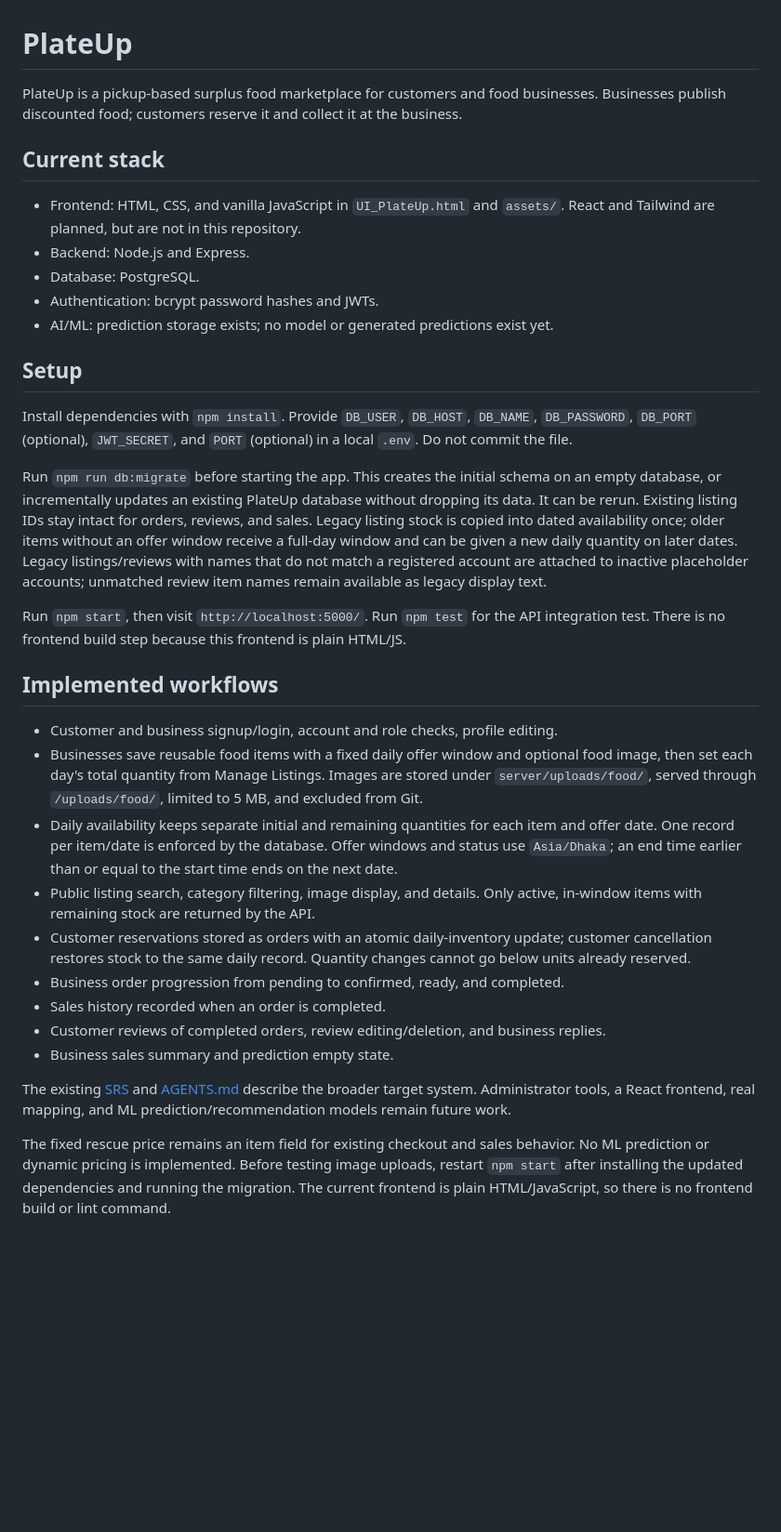
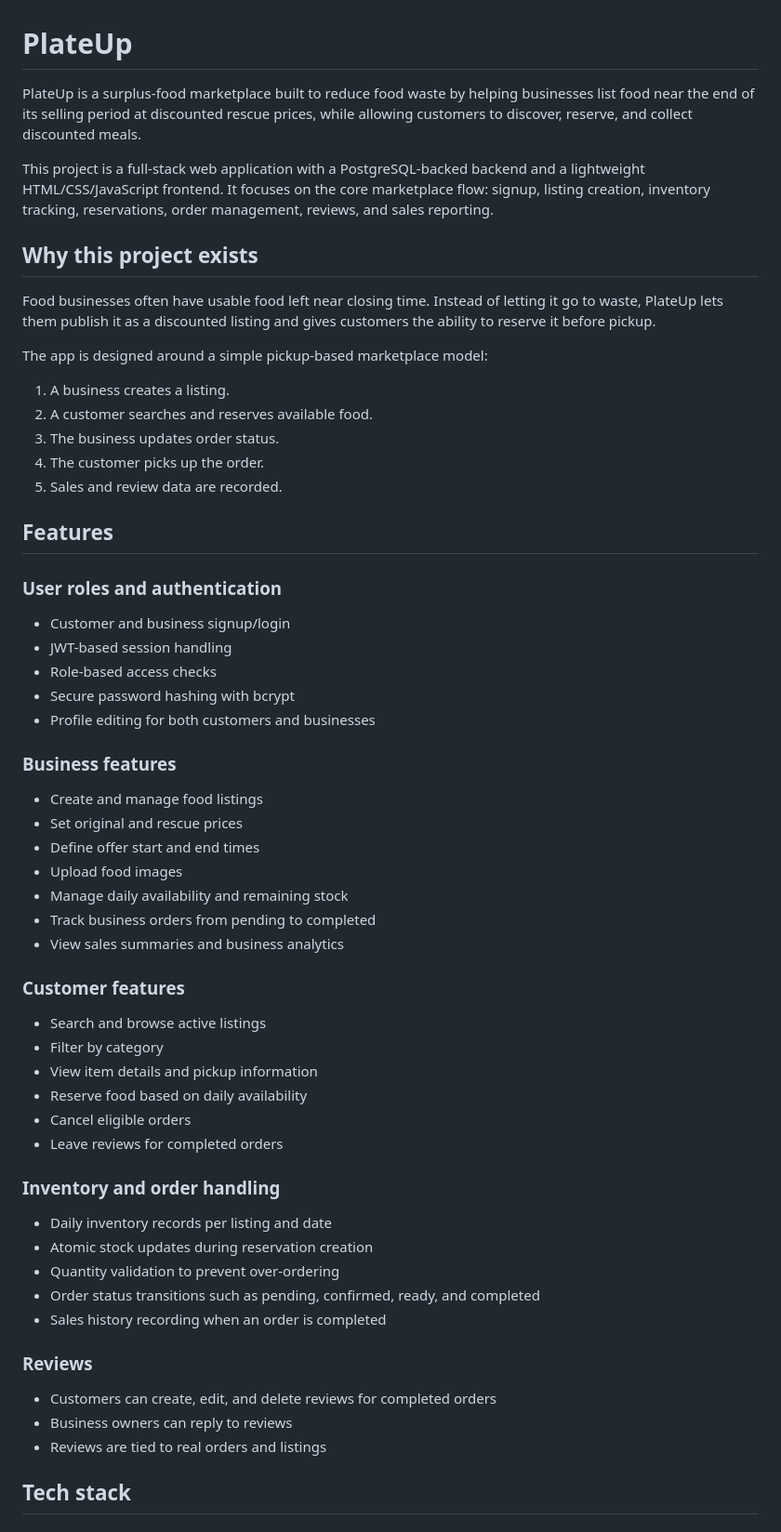
Before and after one commit to SabbirHasan011/cseku_26_wpl_PlateUp, a Markdown page: README.md, the part around one of its changes. Shown at 93% size. Drawn GitHub-style; blank space fills up the shorter version.

```diff
--- a/README.md
+++ b/README.md
@@ -1,35 +1,58 @@
 # PlateUp
 
-PlateUp is a pickup-based surplus food marketplace for customers and food businesses. Businesses publish discounted food; customers reserve it and collect it at the business.
+PlateUp is a surplus-food marketplace built to reduce food waste by helping businesses list food near the end of its selling period at discounted rescue prices, while allowing customers to discover, reserve, and collect discounted meals.
 
-## Current stack
+This project is a full-stack web application with a PostgreSQL-backed backend and a lightweight HTML/CSS/JavaScript frontend. It focuses on the core marketplace flow: signup, listing creation, inventory tracking, reservations, order management, reviews, and sales reporting.
 
-- Frontend: HTML, CSS, and vanilla JavaScript in `UI_PlateUp.html` and `assets/`. React and Tailwind are planned, but are not in this repository.
-- Backend: Node.js and Express.
-- Database: PostgreSQL.
-- Authentication: bcrypt password hashes and JWTs.
-- AI/ML: prediction storage exists; no model or generated predictions exist yet.
+## Why this project exists
 
-## Setup
+Food businesses often have usable food left near closing time. Instead of letting it go to waste, PlateUp lets them publish it as a discounted listing and gives customers the ability to reserve it before pickup.
 
-Install dependencies with `npm install`. Provide `DB_USER`, `DB_HOST`, `DB_NAME`, `DB_PASSWORD`, `DB_PORT` (optional), `JWT_SECRET`, and `PORT` (optional) in a local `.env`. Do not commit the file.
+The app is designed around a simple pickup-based marketplace model:
 
-Run `npm run db:migrate` before starting the app. This creates the initial schema on an empty database, or incrementally updates an existing PlateUp database without dropping its data. It can be rerun. Existing listing IDs stay intact for orders, reviews, and sales. Legacy listing stock is copied into dated availability once; older items without an offer window receive a full-day window and can be given a new daily quantity on later dates. Legacy listings/reviews with names that do not match a registered account are attached to inactive placeholder accounts; unmatched review item names remain available as legacy display text.
+1. A business creates a listing.
+2. A customer searches and reserves available food.
+3. The business updates order status.
+4. The customer picks up the order.
+5. Sales and review data are recorded.
 
-Run `npm start`, then visit `http://localhost:5000/`. Run `npm test` for the API integration test. There is no frontend build step because this frontend is plain HTML/JS.
+## Features
 
-## Implemented workflows
+### User roles and authentication
+- Customer and business signup/login
+- JWT-based session handling
+- Role-based access checks
+- Secure password hashing with bcrypt
+- Profile editing for both customers and businesses
 
-- Customer and business signup/login, account and role checks, profile editing.
-- Businesses save reusable food items with a fixed daily offer window and optional food image, then set each day's total quantity from Manage Listings. Images are stored under `server/uploads/food/`, served through `/uploads/food/`, limited to 5 MB, and excluded from Git.
-- Daily availability keeps separate initial and remaining quantities for each item and offer date. One record per item/date is enforced by the database. Offer windows and status use `Asia/Dhaka`; an end time earlier than or equal to the start time ends on the next date.
-- Public listing search, category filtering, image display, and details. Only active, in-window items with remaining stock are returned by the API.
-- Customer reservations stored as orders with an atomic daily-inventory update; customer cancellation restores stock to the same daily record. Quantity changes cannot go below units already reserved.
-- Business order progression from pending to confirmed, ready, and completed.
-- Sales history recorded when an order is completed.
-- Customer reviews of completed orders, review editing/deletion, and business replies.
-- Business sales summary and prediction empty state.
+### Business features
+- Create and manage food listings
+- Set original and rescue prices
+- Define offer start and end times
+- Upload food images
+- Manage daily availability and remaining stock
+- Track business orders from pending to completed
+- View sales summaries and business analytics
 
-The existing [SRS](PlateUp_SRS.pdf) and [AGENTS.md](AGENTS.md) describe the broader target system. Administrator tools, a React frontend, real mapping, and ML prediction/recommendation models remain future work.
+### Customer features
+- Search and browse active listings
+- Filter by category
+- View item details and pickup information
+- Reserve food based on daily availability
+- Cancel eligible orders
+- Leave reviews for completed orders
 
-The fixed rescue price remains an item field for existing checkout and sales behavior. No ML prediction or dynamic pricing is implemented. Before testing image uploads, restart `npm start` after installing the updated dependencies and running the migration. The current frontend is plain HTML/JavaScript, so there is no frontend build or lint command.
+### Inventory and order handling
+- Daily inventory records per listing and date
+- Atomic stock updates during reservation creation
+- Quantity validation to prevent over-ordering
+- Order status transitions such as pending, confirmed, ready, and completed
+- Sales history recording when an order is completed
+
+### Reviews
+- Customers can create, edit, and delete reviews for completed orders
+- Business owners can reply to reviews
+- Reviews are tied to real orders and listings
+
+## Tech stack
+
```
Also changed, not shown: other parts of README.md (+156 -0 lines).
